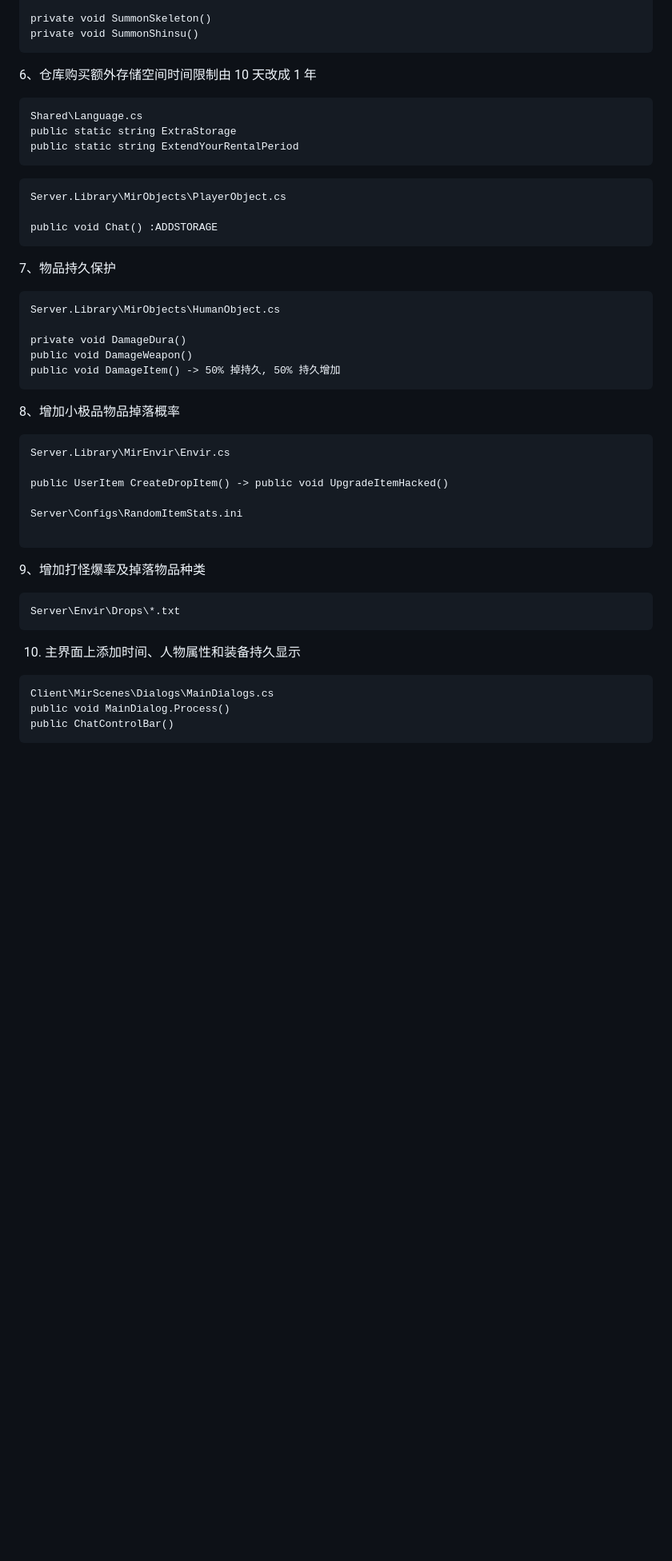
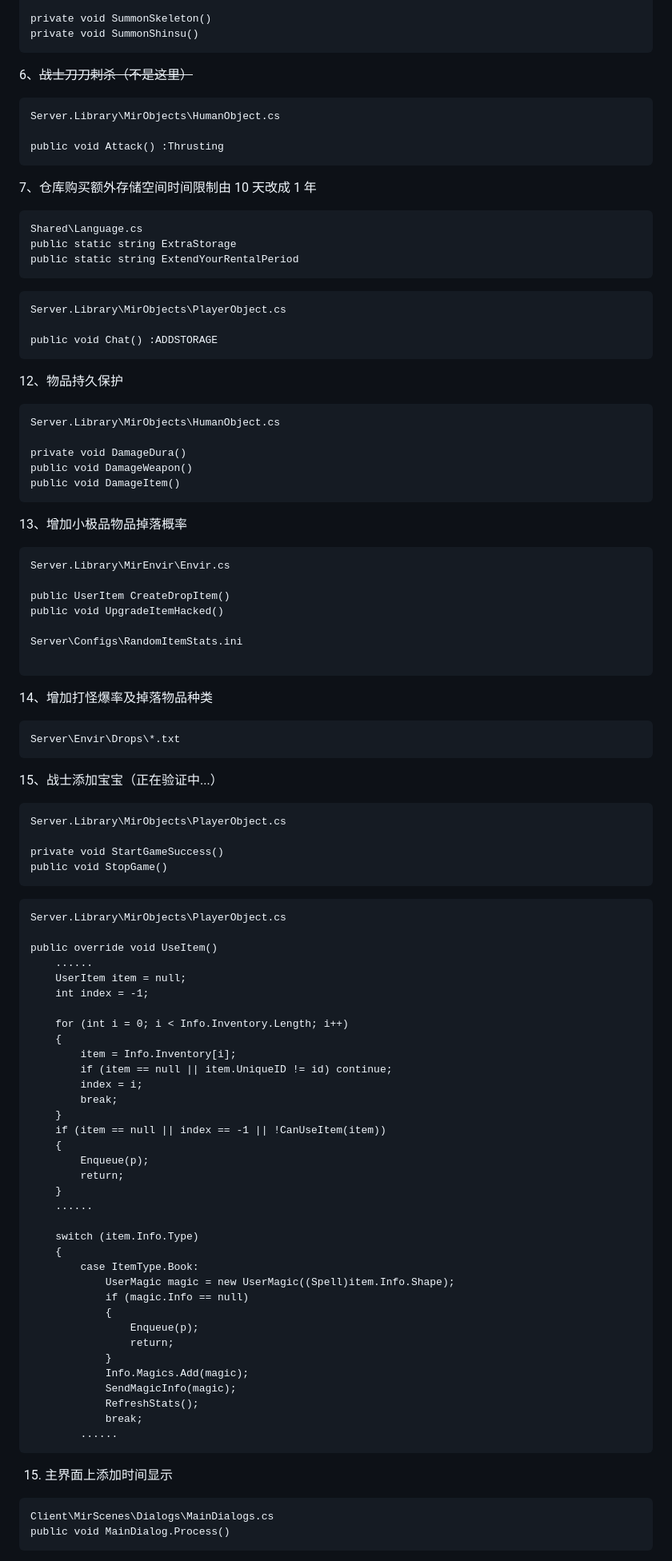
Before and after one commit to masmx86/Legend-of-Mir-2, a Markdown page: README.md, the part around one of its changes. Shown at 80% size. Rendered like a GitHub page; blank space fills up the shorter version.

Commit message:
修正了召唤宝宝的一些问题

````diff
--- a/README.md
+++ b/README.md
@@ -57,7 +57,15 @@
    private void SummonShinsu()
    ```
 
-6、仓库购买额外存储空间时间限制由 10 天改成 1 年
+6、~~战士刀刀刺杀（不是这里）~~
+
+   ```
+   Server.Library\MirObjects\HumanObject.cs
+
+   public void Attack() :Thrusting
+   ```
+
+7、仓库购买额外存储空间时间限制由 10 天改成 1 年
 
    ```
    Shared\Language.cs
@@ -70,36 +78,81 @@
    public void Chat() :ADDSTORAGE
    ```
 
-7、物品持久保护
+12、物品持久保护
 
    ```
    Server.Library\MirObjects\HumanObject.cs
 
    private void DamageDura()
    public void DamageWeapon()
-   public void DamageItem() -> 50% 掉持久, 50% 持久增加
+   public void DamageItem()
    ```
 
-8、增加小极品物品掉落概率
+13、增加小极品物品掉落概率
    ```
    Server.Library\MirEnvir\Envir.cs
 
-   public UserItem CreateDropItem() -> public void UpgradeItemHacked()
+   public UserItem CreateDropItem()
+   public void UpgradeItemHacked()
 
    Server\Configs\RandomItemStats.ini
 
    ```
 
-9、增加打怪爆率及掉落物品种类
+14、增加打怪爆率及掉落物品种类
 
    ```
    Server\Envir\Drops\*.txt
    ```
 
-10. 主界面上添加时间、人物属性和装备持久显示
+15、战士添加宝宝（正在验证中...）
+   ```
+   Server.Library\MirObjects\PlayerObject.cs
+
+   private void StartGameSuccess()
+   public void StopGame()
+   ```
+   ```
+   Server.Library\MirObjects\PlayerObject.cs
+
+   public override void UseItem()
+       ......
+       UserItem item = null;
+       int index = -1;
+
+       for (int i = 0; i < Info.Inventory.Length; i++)
+       {
+           item = Info.Inventory[i];
+           if (item == null || item.UniqueID != id) continue;
+           index = i;
+           break;
+       }
+       if (item == null || index == -1 || !CanUseItem(item))
+       {
+           Enqueue(p);
+           return;
+       }
+       ......
+
+       switch (item.Info.Type)
+       {
+           case ItemType.Book:
+               UserMagic magic = new UserMagic((Spell)item.Info.Shape);
+               if (magic.Info == null)
+               {
+                   Enqueue(p);
+                   return;
+               }
+               Info.Magics.Add(magic);
+               SendMagicInfo(magic);
+               RefreshStats();
+               break;
+           ......
+   ```
+
+15. 主界面上添加时间显示
    ```
    Client\MirScenes\Dialogs\MainDialogs.cs
    public void MainDialog.Process()
-   public ChatControlBar()
    ```
 
````
Also changed, not shown: other parts of README.md (+15 -18 lines).
